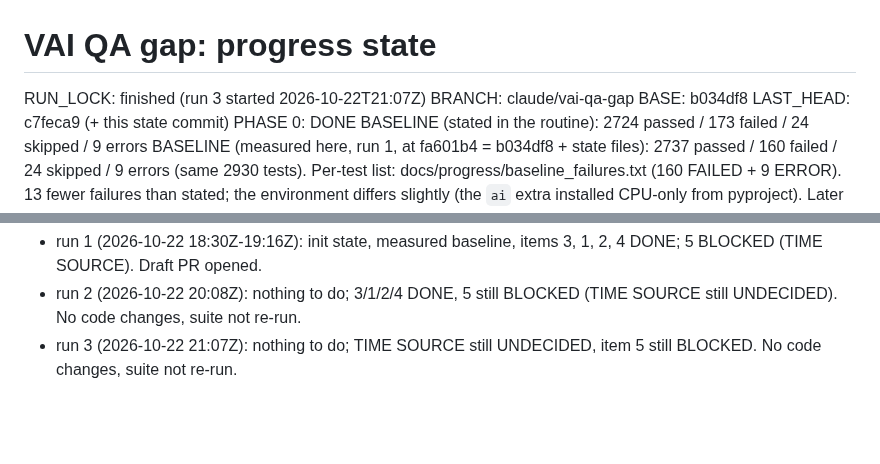
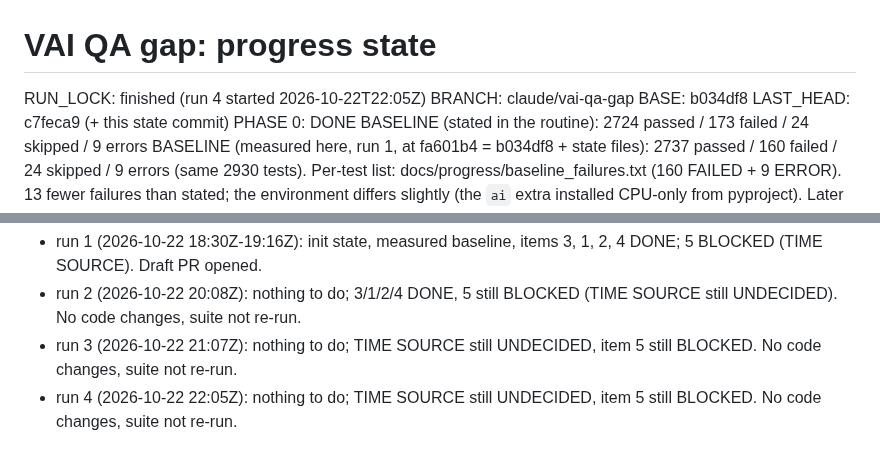
Before and after one commit to ziadnasif77-debug/VAI, a Markdown page: docs/progress/STATE.md, 2 parts joined by grey strips. Rendered like a GitHub page; blank space fills up the shorter version.

Commit message:
state: run 4 no-op (item 5 still blocked on TIME SOURCE)
Co-Authored-By: Claude Opus 5.5 <noreply@anthropic.com>
Claude-Session: https://claude.ai/code/session_0159KNLqQREChAShH8RbLkt6

```diff
--- a/docs/progress/STATE.md
+++ b/docs/progress/STATE.md
@@ -1,5 +1,5 @@
 # VAI QA gap: progress state
-RUN_LOCK: finished (run 3 started 2026-10-22T21:07Z)
+RUN_LOCK: finished (run 4 started 2026-10-22T22:05Z)
 BRANCH: claude/vai-qa-gap   BASE: b034df8   LAST_HEAD: c7feca9 (+ this state commit)
 PHASE 0: DONE
 BASELINE (stated in the routine): 2724 passed / 173 failed / 24 skipped / 9 errors
@@ -114,3 +114,5 @@ RUN LOG
   (TIME SOURCE still UNDECIDED). No code changes, suite not re-run.
 - run 3 (2026-10-22 21:07Z): nothing to do; TIME SOURCE still UNDECIDED,
   item 5 still BLOCKED. No code changes, suite not re-run.
+- run 4 (2026-10-22 22:05Z): nothing to do; TIME SOURCE still UNDECIDED,
+  item 5 still BLOCKED. No code changes, suite not re-run.
```
